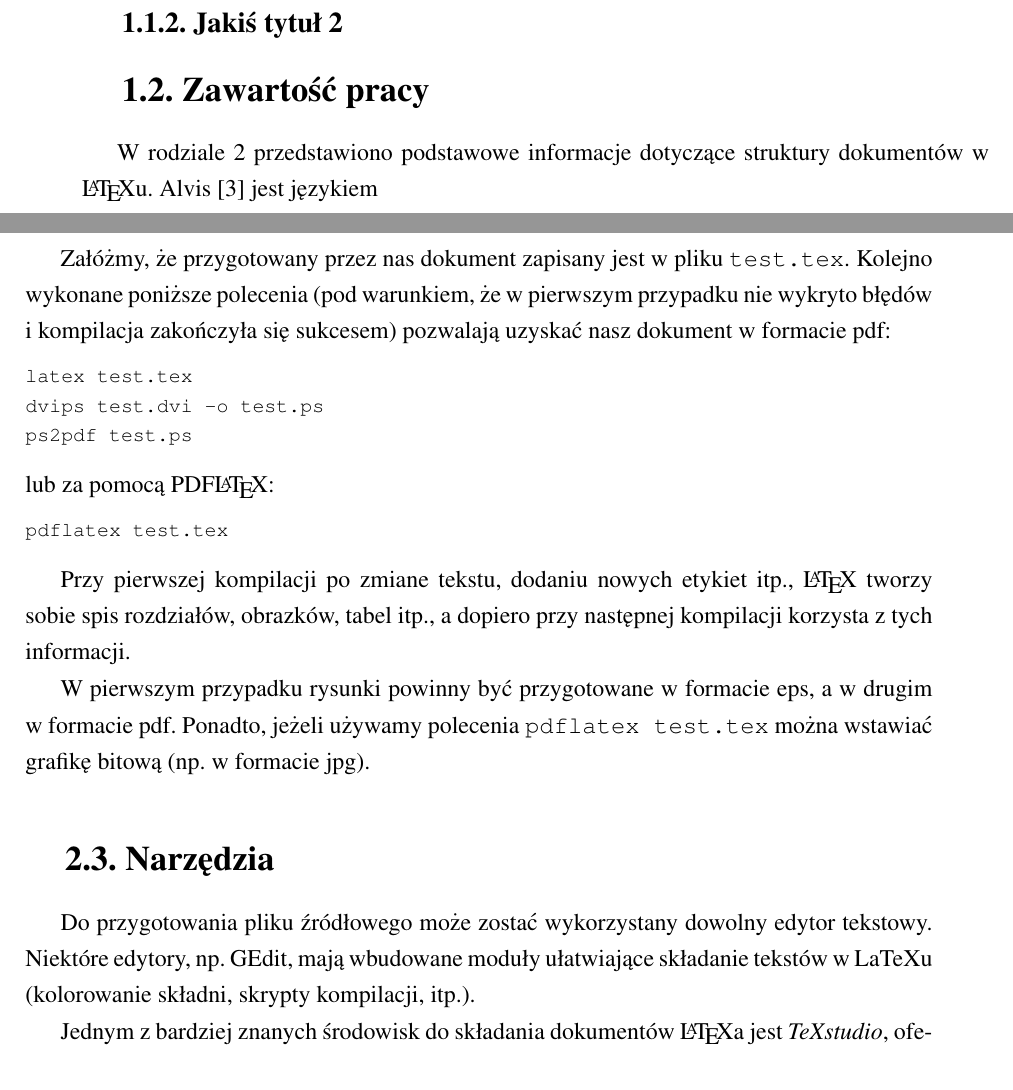
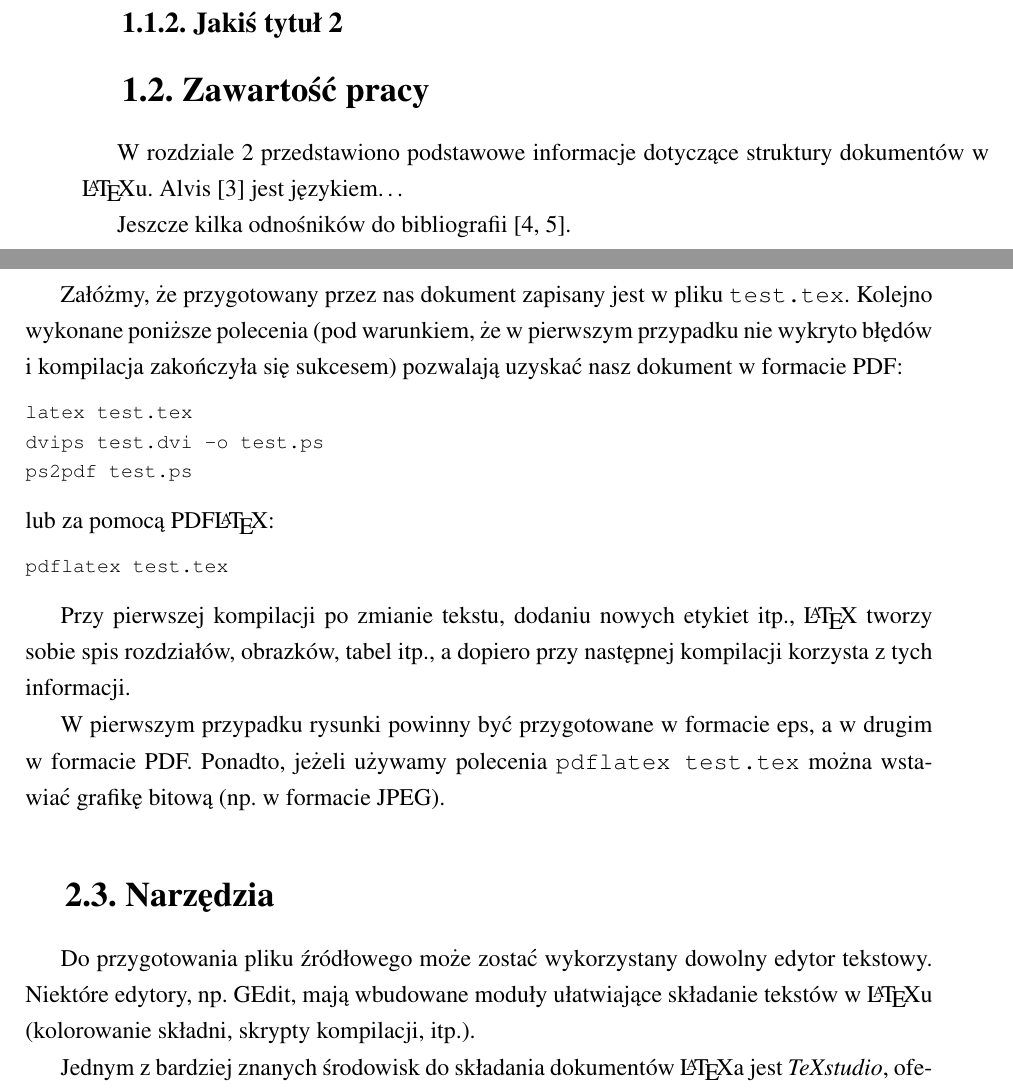
Before and after one commit to pkleczek-agh/aghdpl, a LaTeX thesis (praca.tex, which reads rozdzial1.tex, rozdzial2.tex): two parts of pages 5 and 8 of 17, joined at a grey line, cut so that both start at the same text. Compiled offline with pdfLaTeX.

Commit message:
Poprawa literówek w opisach treści.

```diff
--- a/rozdzial1.tex
+++ b/rozdzial1.tex
@@ -25,4 +25,6 @@ Celem poniższej pracy jest zapoznanie studentów z systemem \LaTeX~w zakresie u
 \section{Zawartość pracy}
 \label{sec:zawartoscPracy}
 
-W rodziale~\ref{cha:pierwszyDokument} przedstawiono podstawowe informacje dotyczące struktury dokumentów w \LaTeX u. Alvis~\cite{Alvis2011} jest językiem
+W rozdziale~\ref{cha:pierwszyDokument} przedstawiono podstawowe informacje dotyczące struktury dokumentów w \LaTeX u. Alvis~\cite{Alvis2011} jest językiem\textellipsis
+
+Jeszcze kilka odnośników do bibliografii \cite{PeDa04,BuDo03}.
--- a/rozdzial2.tex
+++ b/rozdzial2.tex
@@ -42,7 +42,7 @@ Nie ma żadnych przeciwskazań do tworzenia dokumentów w~\LaTeX u w~języku pol
 \label{sec:kompilacja}
 
 
-Załóżmy, że przygotowany przez nas dokument zapisany jest w pliku \texttt{test.tex}. Kolejno wykonane poniższe polecenia (pod warunkiem, że w pierwszym przypadku nie wykryto błędów i kompilacja zakończyła się sukcesem) pozwalają uzyskać nasz dokument w formacie pdf:
+Załóżmy, że przygotowany przez nas dokument zapisany jest w pliku \texttt{test.tex}. Kolejno wykonane poniższe polecenia (pod warunkiem, że w pierwszym przypadku nie wykryto błędów i kompilacja zakończyła się sukcesem) pozwalają uzyskać nasz dokument w formacie PDF:
 \begin{lstlisting}
 latex test.tex
 dvips test.dvi -o test.ps
@@ -54,9 +54,9 @@ lub za pomocą PDF\LaTeX:
 pdflatex test.tex
 \end{lstlisting}
 
-Przy pierwszej kompilacji po zmiane tekstu, dodaniu nowych etykiet itp., \LaTeX~tworzy sobie spis rozdziałów, obrazków, tabel itp., a dopiero przy następnej kompilacji korzysta z tych informacji.
+Przy pierwszej kompilacji po zmianie tekstu, dodaniu nowych etykiet itp., \LaTeX~tworzy sobie spis rozdziałów, obrazków, tabel itp., a dopiero przy następnej kompilacji korzysta z tych informacji.
 
-W pierwszym przypadku rysunki powinny być przygotowane w~formacie eps, a~w~drugim w~formacie pdf. Ponadto, jeżeli używamy polecenia \texttt{pdflatex test.tex} można wstawiać grafikę bitową (np. w formacie jpg).
+W pierwszym przypadku rysunki powinny być przygotowane w~formacie eps, a~w~drugim w~formacie PDF. Ponadto, jeżeli używamy polecenia \texttt{pdflatex test.tex} można wstawiać grafikę bitową (np. w formacie JPEG).
 
 
 
@@ -66,7 +66,7 @@ W pierwszym przypadku rysunki powinny być przygotowane w~formacie eps, a~w~drug
 \label{sec:narzedzia}
 
 
-Do przygotowania pliku źródłowego może zostać wykorzystany dowolny edytor tekstowy. Niektóre edytory, np. GEdit, mają wbudowane moduły ułatwiające składanie tekstów w LaTeXu (kolorowanie składni, skrypty kompilacji, itp.).
+Do przygotowania pliku źródłowego może zostać wykorzystany dowolny edytor tekstowy. Niektóre edytory, np. GEdit, mają wbudowane moduły ułatwiające składanie tekstów w \LaTeX u (kolorowanie składni, skrypty kompilacji, itp.).
 
 Jednym z bardziej znanych środowisk do składania dokumentów  \LaTeX a jest {\em TeXstudio}, oferujące kompletne środowisko pracy. Zobacz: \url{http://www.texstudio.org}
 
```
Also changed, not shown: rozdzial2.tex (2 more changed lines).
